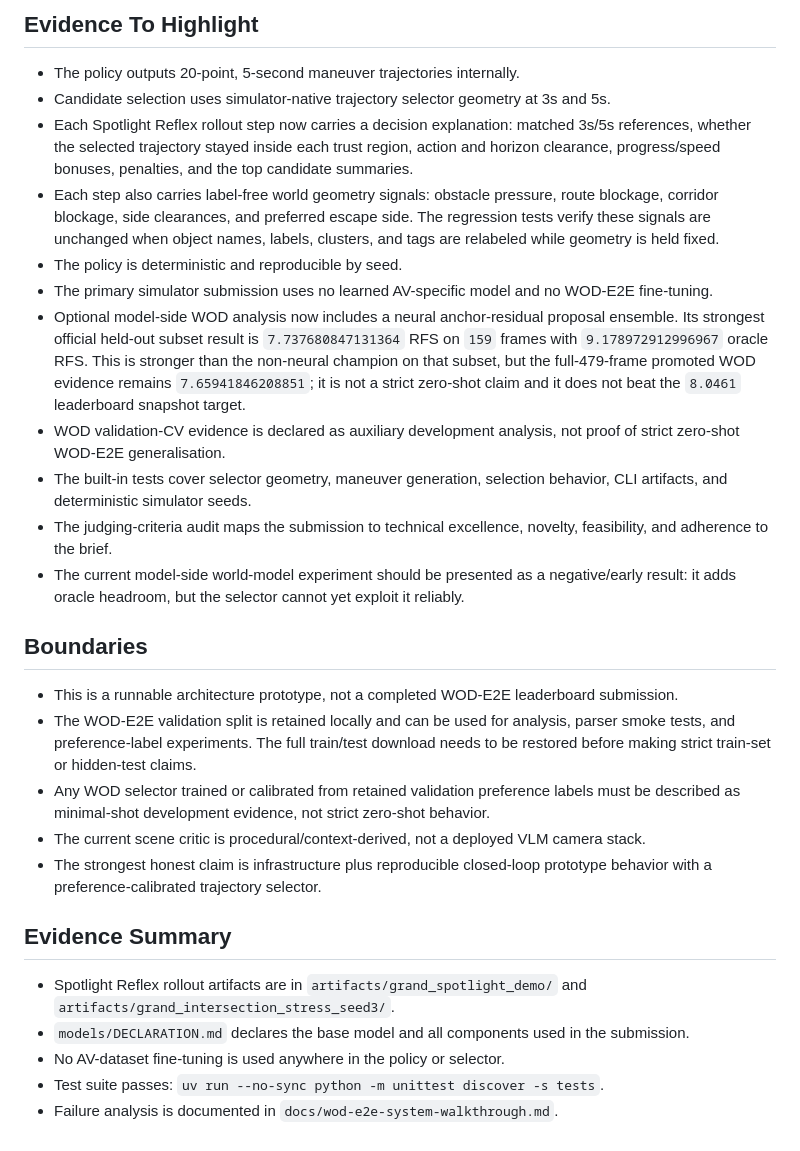
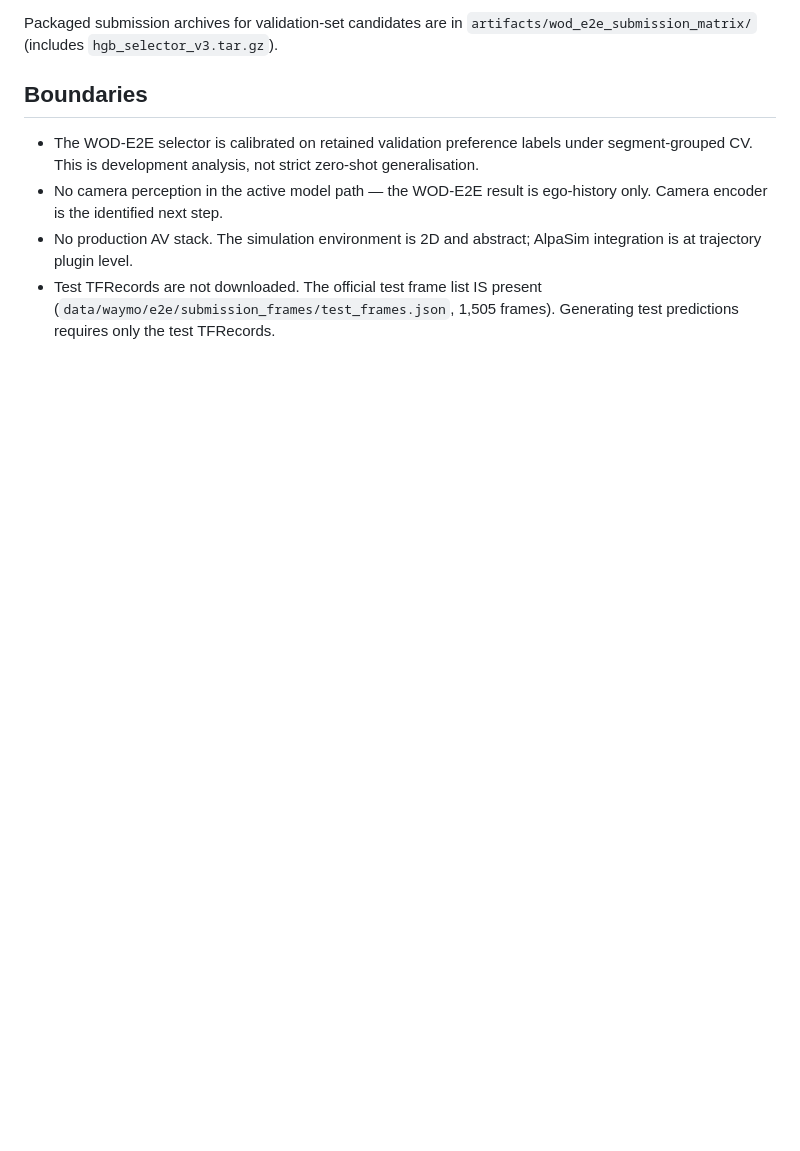
Before and after one commit to amtellezfernandez/minimal-shot-av, a Markdown page: docs/grand-submission.md, the part around one of its changes. GitHub-like rendering; blank space fills up the shorter version.

```diff
--- a/docs/grand-submission.md
+++ b/docs/grand-submission.md
@@ -70,54 +59,16 @@ Each command writes:
 
-## Evidence To Highlight
-
-- The policy outputs 20-point, 5-second maneuver trajectories internally.
-- Candidate selection uses simulator-native trajectory selector geometry at 3s and 5s.
-- Each Spotlight Reflex rollout step now carries a decision explanation:
-  matched 3s/5s references, whether the selected trajectory stayed inside each
-  trust region, action and horizon clearance, progress/speed bonuses, penalties,
-  and the top candidate summaries.
-- Each step also carries label-free world geometry signals: obstacle pressure,
-  route blockage, corridor blockage, side clearances, and preferred escape side.
-  The regression tests verify these signals are unchanged when object names,
-  labels, clusters, and tags are relabeled while geometry is held fixed.
-- The policy is deterministic and reproducible by seed.
-- The primary simulator submission uses no learned AV-specific model and no
-  WOD-E2E fine-tuning.
-- Optional model-side WOD analysis now includes a neural anchor-residual
-  proposal ensemble. Its strongest official held-out subset result is
-  `7.737680847131364` RFS on `159` frames with `9.178972912996967` oracle RFS.
-  This is stronger than the non-neural champion on that subset, but the
-  full-479-frame promoted WOD evidence remains `7.65941846208851`; it is not a
-  strict zero-shot claim and it does not beat the `8.0461` leaderboard snapshot
-  target.
-- WOD validation-CV evidence is declared as auxiliary development analysis, not
-  proof of strict zero-shot WOD-E2E generalisation.
-- The built-in tests cover selector geometry, maneuver generation, selection behavior, CLI artifacts, and deterministic simulator seeds.
-- The judging-criteria audit maps the submission to technical excellence,
-  novelty, feasibility, and adherence to the brief.
-- The current model-side world-model experiment should be presented as a
-  negative/early result: it adds oracle headroom, but the selector cannot yet
-  exploit it reliably.
+Packaged submission archives for validation-set candidates are in
+`artifacts/wod_e2e_submission_matrix/` (includes `hgb_selector_v3.tar.gz`).
 
 ## Boundaries
 
-- This is a runnable architecture prototype, not a completed WOD-E2E leaderboard submission.
-- The WOD-E2E validation split is retained locally and can be used for analysis,
-  parser smoke tests, and preference-label experiments. The full train/test
-  download needs to be restored before making strict train-set or hidden-test
-  claims.
-- Any WOD selector trained or calibrated from retained validation preference
-  labels must be described as minimal-shot development evidence, not strict
-  zero-shot behavior.
-- The current scene critic is procedural/context-derived, not a deployed VLM
-  camera stack.
-- The strongest honest claim is infrastructure plus reproducible closed-loop
-  prototype behavior with a preference-calibrated trajectory selector.
-
-## Evidence Summary
-
-- Spotlight Reflex rollout artifacts are in `artifacts/grand_spotlight_demo/` and `artifacts/grand_intersection_stress_seed3/`.
-- `models/DECLARATION.md` declares the base model and all components used in the submission.
-- No AV-dataset fine-tuning is used anywhere in the policy or selector.
-- Test suite passes: `uv run --no-sync python -m unittest discover -s tests`.
-- Failure analysis is documented in `docs/wod-e2e-system-walkthrough.md`.
+- The WOD-E2E selector is calibrated on retained validation preference labels
+  under segment-grouped CV. This is development analysis, not strict zero-shot
+  generalisation.
+- No camera perception in the active model path — the WOD-E2E result is ego-history
+  only. Camera encoder is the identified next step.
+- No production AV stack. The simulation environment is 2D and abstract;
+  AlpaSim integration is at trajectory plugin level.
+- Test TFRecords are not downloaded. The official test frame list IS present
+  (`data/waymo/e2e/submission_frames/test_frames.json`, 1,505 frames). Generating
+  test predictions requires only the test TFRecords.
```
Also changed, not shown: other parts of docs/grand-submission.md (+27 -38 lines), README.md (+4 -3 lines), docs/presentation.md (added, +255 -0 lines).
